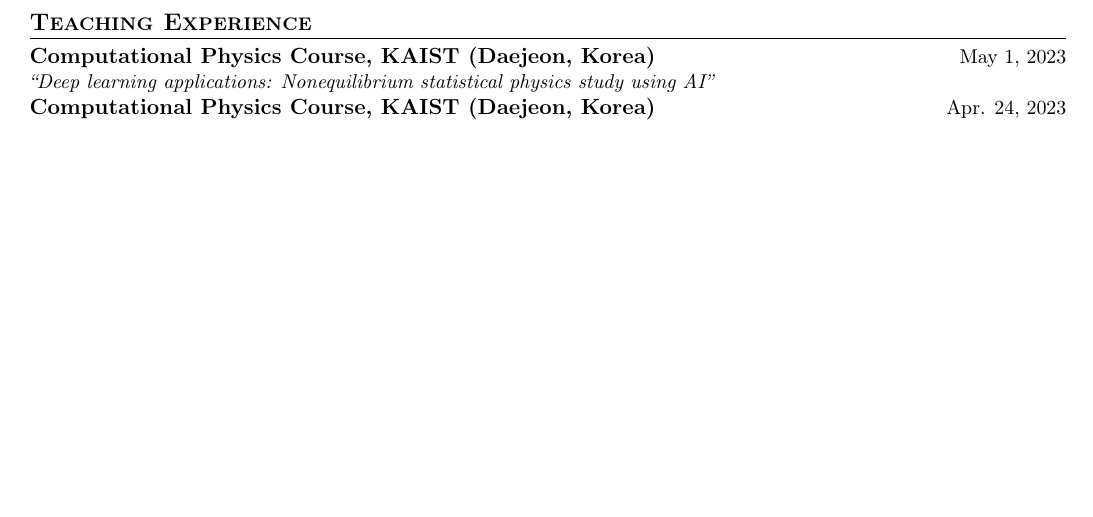
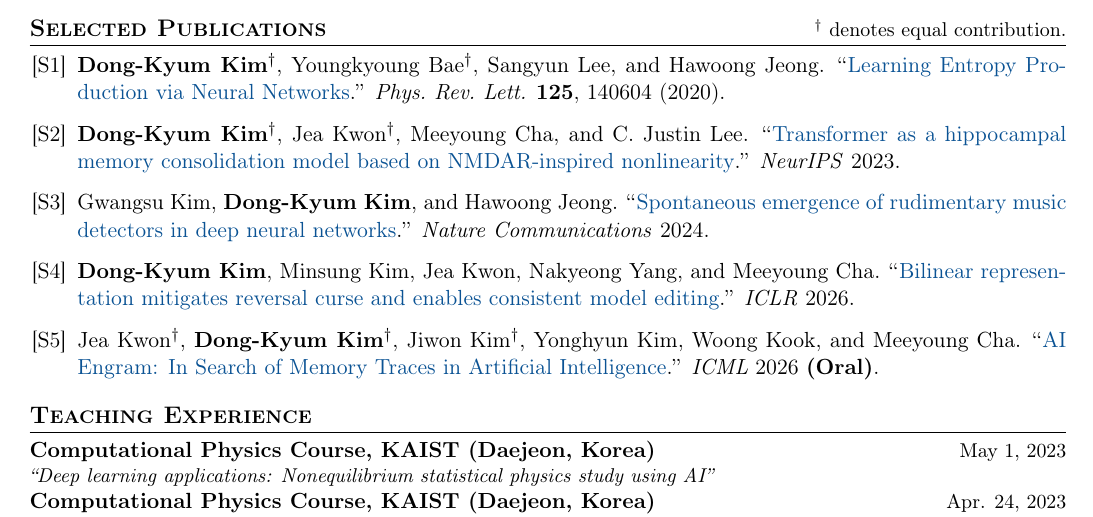
Before and after one commit to kdkyum/kdkyum.github.io, a LaTeX CV (assets/pdf/CV_DKK.tex): part of page 2 of 3 before the commit and part of page 1 of 3 after it, cut at the place of the change, the shorter picture padded with empty space. Compiled offline with pdfLaTeX.

Commit message:
docs(cv): highlight five selected publications
Move the full publication list after Talks while preserving the three-page layout.

Co-Authored-By: Claude <noreply@anthropic.com>

```diff
--- a/assets/pdf/CV_DKK.tex
+++ b/assets/pdf/CV_DKK.tex
@@ -112,7 +112,43 @@ B.S. in Physics, Minor in Computer Science \& Engineering
     \item Built distributed ML systems with \href{https://www.linkedin.com/in/danielyounghokim/}{Daniel Kim} (Senior Data Scientist): multi-GPU anomaly image classification (Keras \& Spark) and an Elasticsearch-based image search framework
 \end{itemize}
 
-% === PUBLICATIONS ===
-\section{Publications \hfill {\normalfont\small $^\dagger$ denotes equal contribution.}}
+% === SELECTED PUBLICATIONS ===
+\section{\texorpdfstring{Selected Publications \hfill {\normalfont\small $^\dagger$ denotes equal contribution.}}{Selected Publications}}
 
-\begin{enumerate}[label={[\arabic*]}, leftmargin=20pt, itemsep=3pt]
+\begin{enumerate}[label={[S\arabic*]}, leftmargin=24pt, itemsep=3pt]
+
+    \item \textbf{Dong-Kyum Kim}$^\dagger$, Youngkyoung Bae$^\dagger$, Sangyun Lee, and Hawoong Jeong.
+    ``\href{https://doi.org/10.1103/PhysRevLett.125.140604}{Learning Entropy Production via Neural Networks}.''
+    \textit{Phys.\ Rev.\ Lett.} \textbf{125}, 140604 (2020).
+
+    \item \textbf{Dong-Kyum Kim}$^\dagger$, Jea Kwon$^\dagger$, Meeyoung Cha, and C. Justin Lee.
+    ``\href{https://openreview.net/forum?id=vKpVJxplmB}{Transformer as a hippocampal memory consolidation model based on
+NMDAR-inspired nonlinearity}.''
+    \textit{NeurIPS} 2023.
+
+    \item Gwangsu Kim, \textbf{Dong-Kyum Kim}, and Hawoong Jeong.
+    ``\href{https://doi.org/10.1038/s41467-023-44516-0}{Spontaneous emergence of rudimentary music detectors in deep
+neural networks}.''
+    \textit{Nature Communications} 2024.
+
+    \item \textbf{Dong-Kyum Kim}, Minsung Kim, Jea Kwon, Nakyeong Yang, and Meeyoung Cha.
+    ``\href{https://arxiv.org/abs/2509.21993}{Bilinear representation mitigates reversal curse and enables consistent
+model editing}.''
+    \textit{ICLR} 2026.
+
+    \item Jea Kwon$^\dagger$, \textbf{Dong-Kyum Kim}$^\dagger$, Jiwon Kim$^\dagger$, Yonghyun Kim, Woong Kook, and Meeyoung Cha.
+    ``\href{https://arxiv.org/abs/2606.14997}{AI Engram: In Search of Memory Traces in Artificial Intelligence}.''
+    \textit{ICML} 2026 \textbf{(Oral)}.
+
+\end{enumerate}
+
+% === TEACHING ===
+\section{Teaching Experience}
+
+\cvdatedentry{Computational Physics Course, KAIST (Daejeon, Korea)}
+    {\textit{``Deep learning applications: Nonequilibrium statistical physics study using AI''}}
+    {May 1, 2023}
+
+\cvdatedentry{Computational Physics Course, KAIST (Daejeon, Korea)}
+    {\textit{``Deep Learning Introduction''}}
+    {Apr. 24, 2023}
@@ -118,0 +172 @@ B.S. in Physics, Minor in Computer Science \& Engineering
+    {\textit{``Bilinear relational structure fixes reversal curse and enables consistent model editing''}}
```
Also changed, not shown: assets/pdf/CV_DKK.pdf, assets/pdf/CV_DKK.tex (136 more changed lines).
